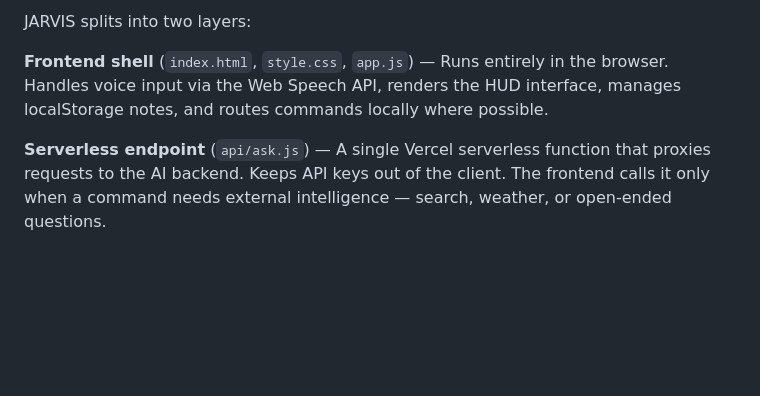
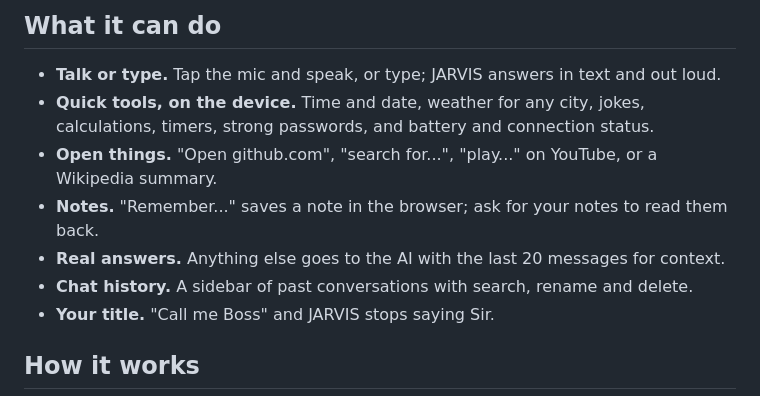
Before and after one commit to TheAlgo7/jarvis-web, a Markdown page: README.md, the part around one of its changes. GitHub-like rendering; blank space fills up the shorter version.

```diff
--- a/README.md
+++ b/README.md
@@ -28,7 +45,13 @@ JARVIS is a browser assistant that puts personality and interface design on equa
 
-JARVIS splits into two layers:
+## What it can do
 
-**Frontend shell** (`index.html`, `style.css`, `app.js`) — Runs entirely in the browser. Handles voice input via the Web Speech API, renders the HUD interface, manages localStorage notes, and routes commands locally where possible.
+- **Talk or type.** Tap the mic and speak, or type; JARVIS answers in text and out loud.
+- **Quick tools, on the device.** Time and date, weather for any city, jokes, calculations, timers, strong passwords, and battery and connection status.
+- **Open things.** "Open github.com", "search for...", "play..." on YouTube, or a Wikipedia summary.
+- **Notes.** "Remember..." saves a note in the browser; ask for your notes to read them back.
+- **Real answers.** Anything else goes to the AI with the last 20 messages for context.
+- **Chat history.** A sidebar of past conversations with search, rename and delete.
+- **Your title.** "Call me Boss" and JARVIS stops saying Sir.
 
-**Serverless endpoint** (`api/ask.js`) — A single Vercel serverless function that proxies requests to the AI backend. Keeps API keys out of the client. The frontend calls it only when a command needs external intelligence — search, weather, or open-ended questions.
+## How it works
 
```
Also changed, not shown: other parts of README.md (+64 -48 lines), docs/readme/boot.png (added), docs/readme/desktop-chat.png (added), docs/readme/hero.png (added), docs/readme/phone-chat.png (added), docs/readme/phone.png (added), 3 other files.
